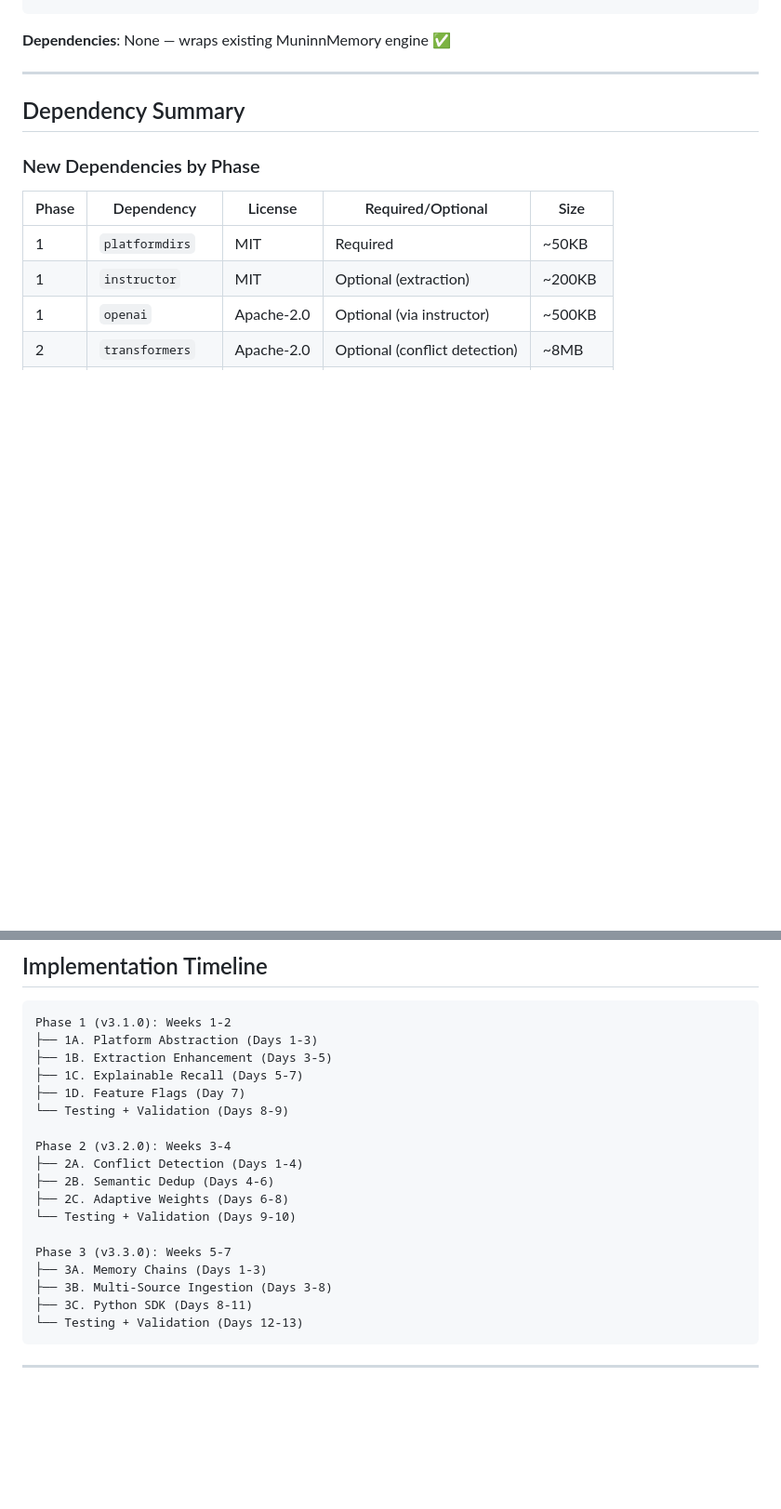
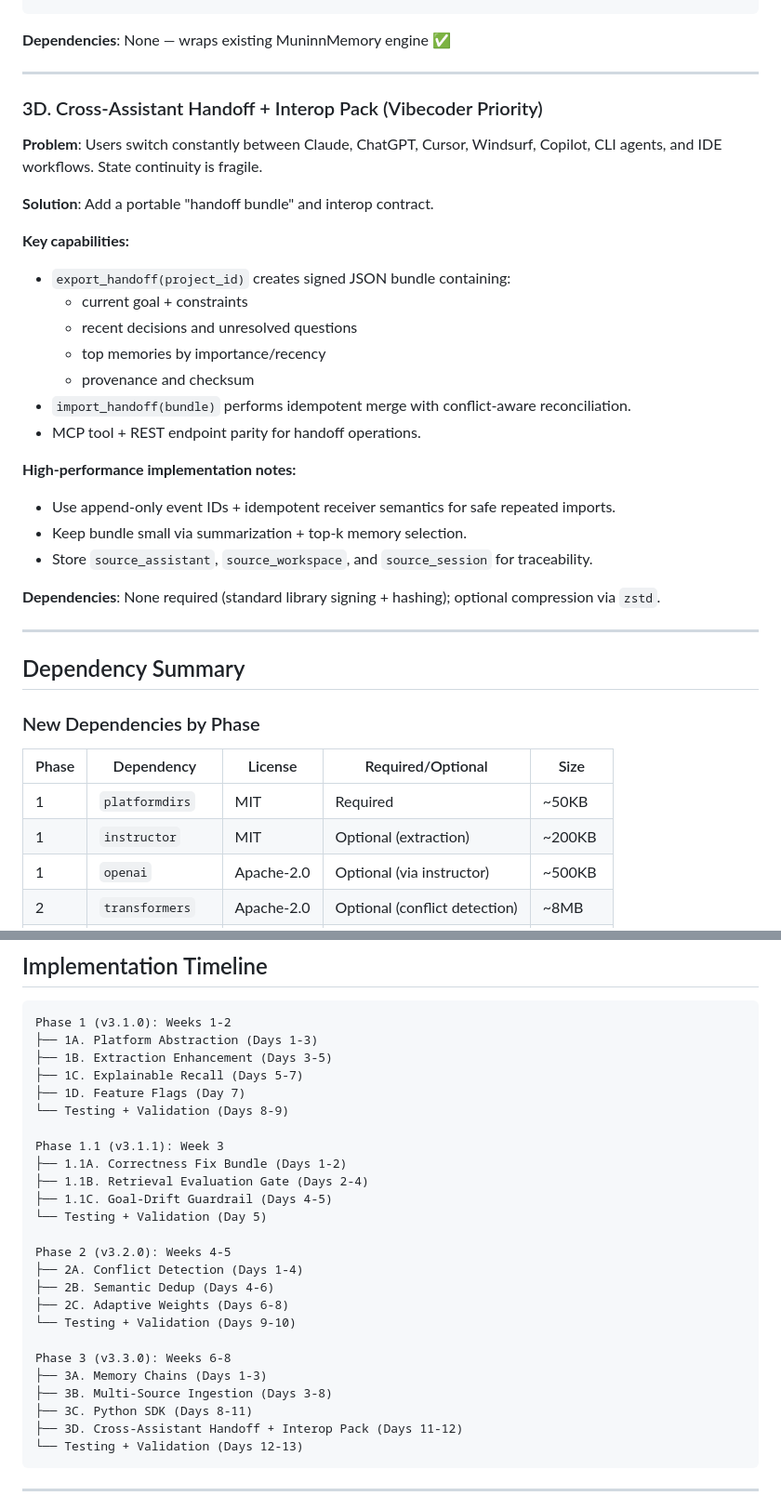
Before and after one commit to wjohns989/Muninn, a Markdown page: SOTA_PLUS_PLAN.md, 2 parts joined by grey strips. Shown at 93% size. Rendered like a GitHub page; blank space fills up the shorter version.

````diff
--- a/SOTA_PLUS_PLAN.md
+++ b/SOTA_PLUS_PLAN.md
@@ -690,6 +746,32 @@ async with AsyncMemory() as m:
 
 ---
 
+
+### 3D. Cross-Assistant Handoff + Interop Pack (Vibecoder Priority)
+
+**Problem**: Users switch constantly between Claude, ChatGPT, Cursor, Windsurf, Copilot, CLI agents, and IDE workflows. State continuity is fragile.
+
+**Solution**: Add a portable "handoff bundle" and interop contract.
+
+**Key capabilities:**
+- `export_handoff(project_id)` creates signed JSON bundle containing:
+  - current goal + constraints
+  - recent decisions and unresolved questions
+  - top memories by importance/recency
+  - provenance and checksum
+- `import_handoff(bundle)` performs idempotent merge with conflict-aware reconciliation.
+- MCP tool + REST endpoint parity for handoff operations.
+
+**High-performance implementation notes:**
+- Use append-only event IDs + idempotent receiver semantics for safe repeated imports.
+- Keep bundle small via summarization + top-k memory selection.
+- Store `source_assistant`, `source_workspace`, and `source_session` for traceability.
+
+**Dependencies**: None required (standard library signing + hashing); optional compression via `zstd`.
+
+---
+
+
 ## Dependency Summary
 
 ### New Dependencies by Phase
@@ -774,16 +856,23 @@ Phase 1 (v3.1.0): Weeks 1-2
 ├── 1D. Feature Flags (Day 7)
 └── Testing + Validation (Days 8-9)
 
-Phase 2 (v3.2.0): Weeks 3-4
+Phase 1.1 (v3.1.1): Week 3
+├── 1.1A. Correctness Fix Bundle (Days 1-2)
+├── 1.1B. Retrieval Evaluation Gate (Days 2-4)
+├── 1.1C. Goal-Drift Guardrail (Days 4-5)
+└── Testing + Validation (Day 5)
+
+Phase 2 (v3.2.0): Weeks 4-5
 ├── 2A. Conflict Detection (Days 1-4)
 ├── 2B. Semantic Dedup (Days 4-6)
 ├── 2C. Adaptive Weights (Days 6-8)
 └── Testing + Validation (Days 9-10)
 
-Phase 3 (v3.3.0): Weeks 5-7
+Phase 3 (v3.3.0): Weeks 6-8
 ├── 3A. Memory Chains (Days 1-3)
 ├── 3B. Multi-Source Ingestion (Days 3-8)
 ├── 3C. Python SDK (Days 8-11)
+├── 3D. Cross-Assistant Handoff + Interop Pack (Days 11-12)
 └── Testing + Validation (Days 12-13)
 ```
 
````
Also changed, not shown: other parts of SOTA_PLUS_PLAN.md (+56 -0 lines), docs/PLAN_GAP_EVALUATION.md (added, +108 -0 lines), docs/WEB_RESEARCH_VIBECODER_SOTA.md (added, +108 -0 lines).
